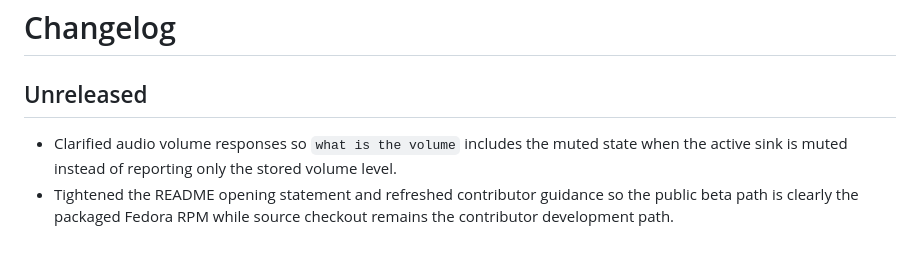
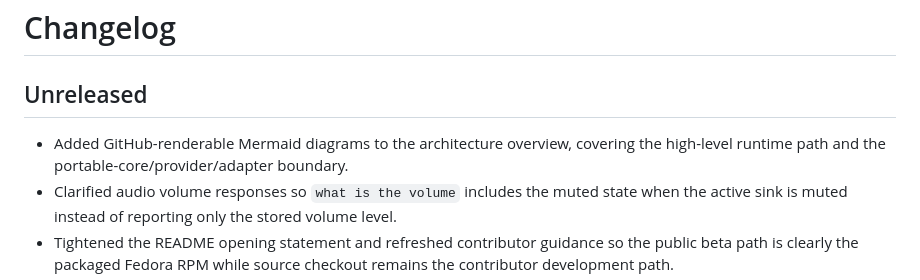
Before and after one commit to raunakkathuria/operance, a Markdown page: CHANGELOG.md, the part around the change. Drawn GitHub-style; blank space fills up the shorter version.

```diff
--- a/CHANGELOG.md
+++ b/CHANGELOG.md
@@ -2,6 +2,7 @@
 
 ## Unreleased
 
+- Added GitHub-renderable Mermaid diagrams to the architecture overview, covering the high-level runtime path and the portable-core/provider/adapter boundary.
 - Clarified audio volume responses so `what is the volume` includes the muted state when the active sink is muted instead of reporting only the stored volume level.
 - Tightened the README opening statement and refreshed contributor guidance so the public beta path is clearly the packaged Fedora RPM while source checkout remains the contributor development path.
 - Added a static public website under `site/` with a product-first landing page, an animated command-to-action demo, beta install guidance, developer cards that link to GitHub-rendered canonical Markdown docs, and a GitHub Pages workflow that deploys the static site from `main`.
```
Also changed, not shown: docs/architecture/overview.md (+59 -0 lines).
